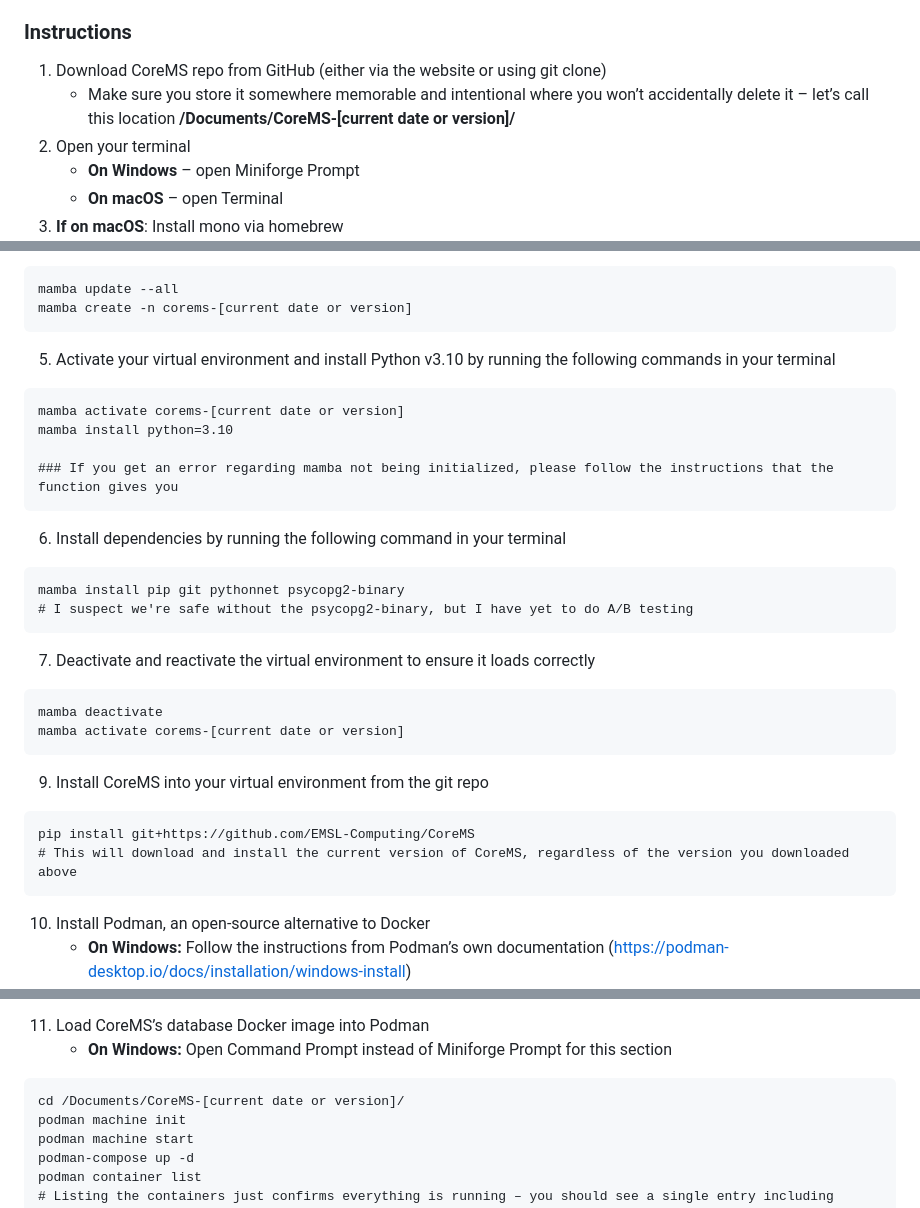
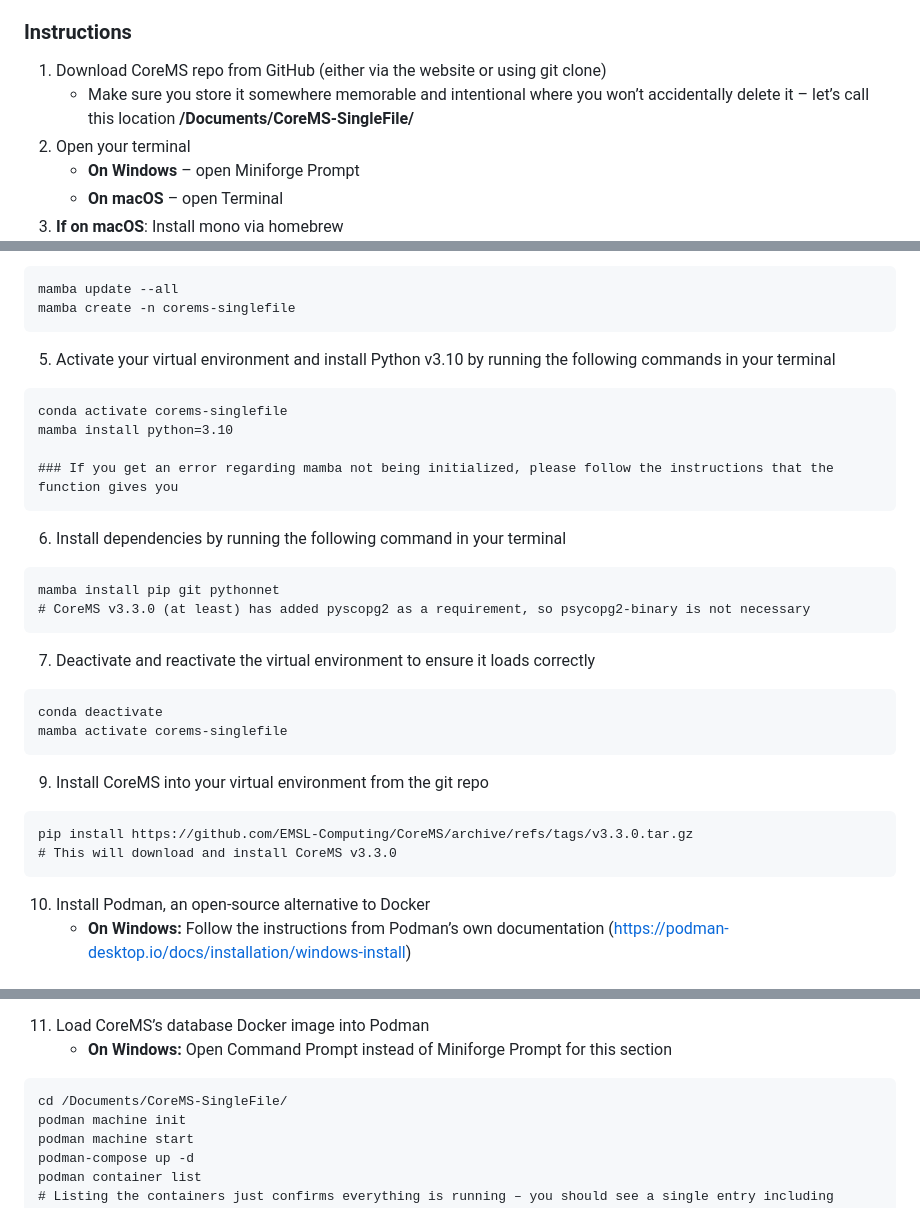
Before and after one commit to danczakre/RCSFA_CoreMS, a Markdown page: README.md, 3 parts joined by grey strips. Drawn GitHub-style.

````diff
--- a/README.md
+++ b/README.md
@@ -42,7 +42,7 @@ This instruction set will walk you through how to install CoreMS and all prerequ
 
 ### Instructions
 1) Download CoreMS repo from GitHub (either via the website or using git clone)
-   -	Make sure you store it somewhere memorable and intentional where you won’t accidentally delete it – let’s call this location **/Documents/CoreMS-[current date or version]/**
+   -	Make sure you store it somewhere memorable and intentional where you won’t accidentally delete it – let’s call this location **/Documents/CoreMS-SingleFile/**
 2) Open your terminal
    - **On Windows** – open Miniforge Prompt
    - **On macOS** – open Terminal
@@ -59,12 +59,12 @@ brew install mono
    - One of the advantages of virtual environments is the control of software versions. By naming this environment after the date that you install (or the version of CoreMS you are using), you can always ensure you can go back to a known working and good version.
 ```
 mamba update --all
-mamba create -n corems-[current date or version]
+mamba create -n corems-singlefile
 ```
 
 5) Activate your virtual environment and install Python v3.10 by running the following commands in your terminal
 ```
-mamba activate corems-[current date or version]
+conda activate corems-singlefile
 mamba install python=3.10
 
 ### If you get an error regarding mamba not being initialized, please follow the instructions that the function gives you
@@ -72,20 +72,20 @@ mamba install python=3.10
 
 6) Install dependencies by running the following command in your terminal
 ```
-mamba install pip git pythonnet psycopg2-binary
-# I suspect we're safe without the psycopg2-binary, but I have yet to do A/B testing
+mamba install pip git pythonnet
+# CoreMS v3.3.0 (at least) has added pyscopg2 as a requirement, so psycopg2-binary is not necessary
 ```
 
 7) Deactivate and reactivate the virtual environment to ensure it loads correctly
 ```
-mamba deactivate
-mamba activate corems-[current date or version]
+conda deactivate
+mamba activate corems-singlefile
 ```
 
 9) Install CoreMS into your virtual environment from the git repo
 ```
-pip install git+https://github.com/EMSL-Computing/CoreMS
-# This will download and install the current version of CoreMS, regardless of the version you downloaded above
+pip install https://github.com/EMSL-Computing/CoreMS/archive/refs/tags/v3.3.0.tar.gz
+# This will download and install CoreMS v3.3.0
 ```
 
 10) Install Podman, an open-source alternative to Docker
@@ -101,7 +101,7 @@ brew install podman-compose
 11) Load CoreMS’s database Docker image into Podman
     - **On Windows:** Open Command Prompt instead of Miniforge Prompt for this section
 ```
-cd /Documents/CoreMS-[current date or version]/
+cd /Documents/CoreMS-SingleFile/
 podman machine init
 podman machine start
 podman-compose up -d
````
Also changed, not shown: other parts of README.md (+26 -17 lines).
